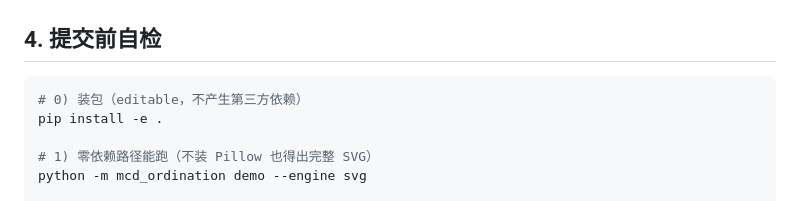
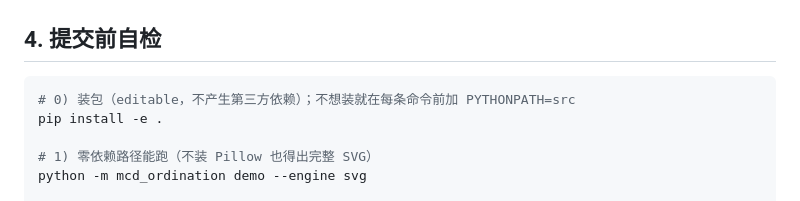
Before and after one commit to Lychee848/mcd-ordination, a Markdown page: SUBMISSION.md, the part around the change. Rendered like a GitHub page.

````diff
--- a/SUBMISSION.md
+++ b/SUBMISSION.md
@@ -106,7 +106,7 @@ README 首屏的“在线试玩”链接已经写成 <https://Lychee848.github.i
 ## 4. 提交前自检
 
 ```bash
-# 0) 装包（editable，不产生第三方依赖）
+# 0) 装包（editable，不产生第三方依赖）；不想装就在每条命令前加 PYTHONPATH=src
 pip install -e .
 
 # 1) 零依赖路径能跑（不装 Pillow 也得出完整 SVG）
````
Also changed, not shown: README.md (+6 -0 lines).
